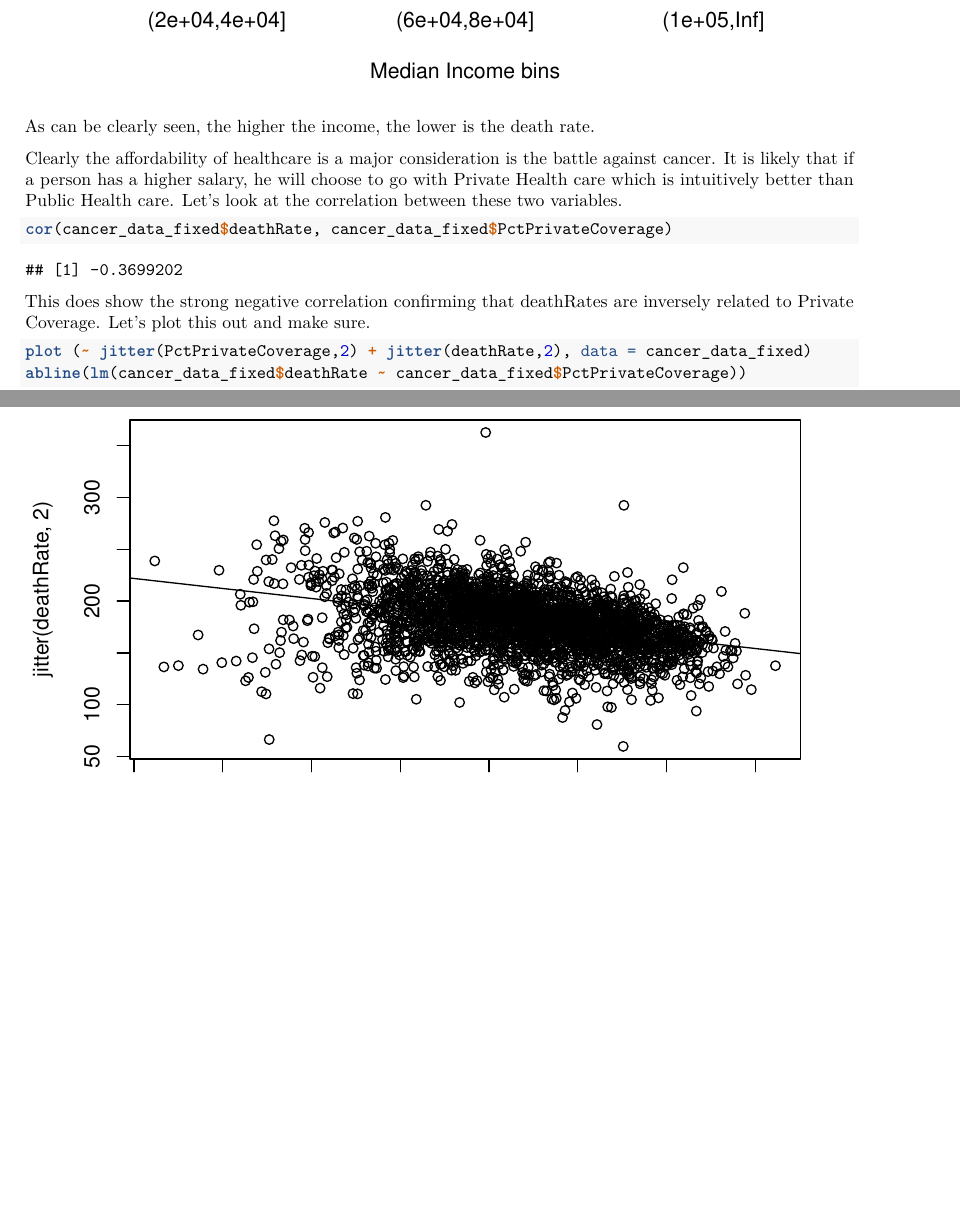
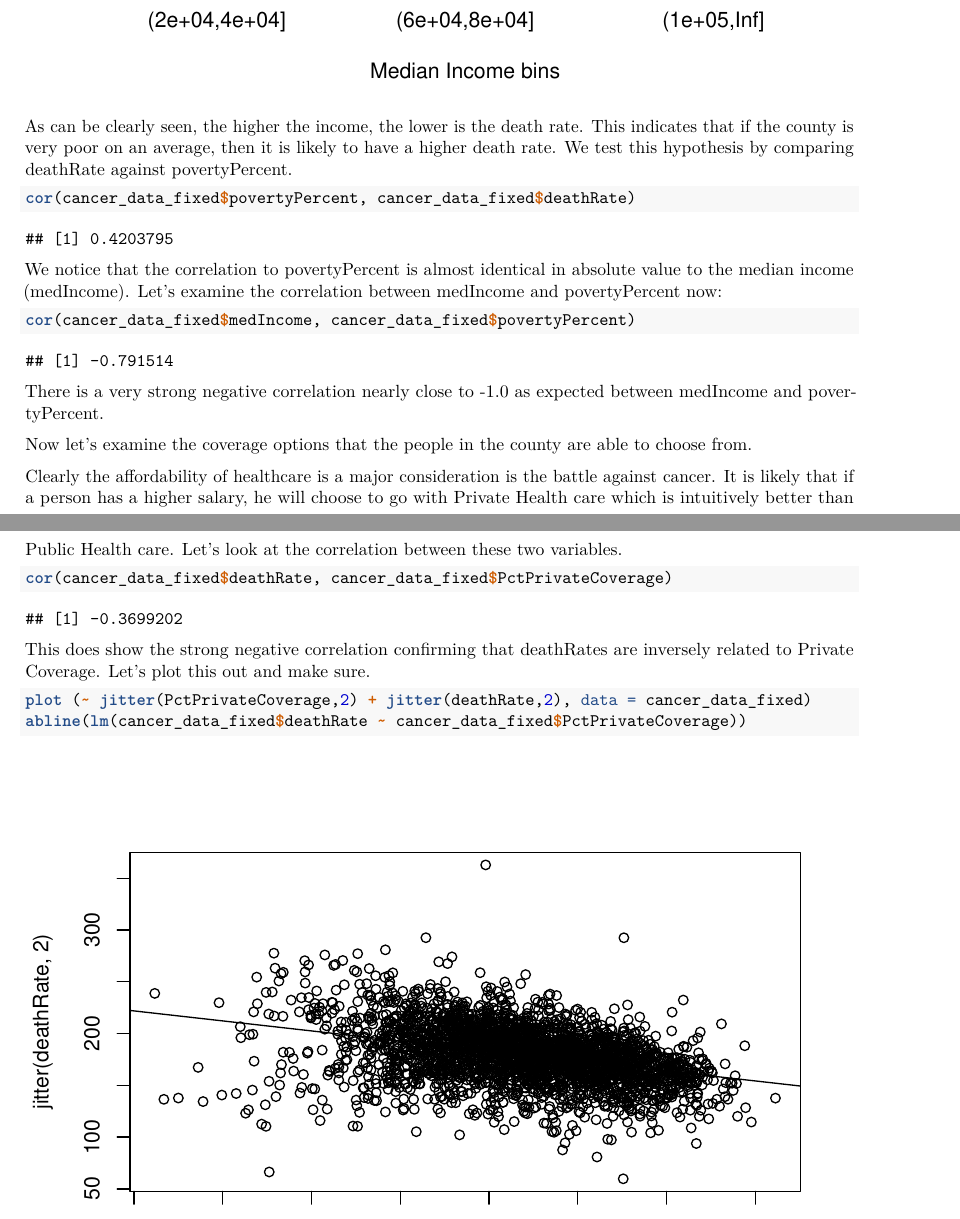
Before and after one commit to vnagapudi/W203_Lab1, an R Markdown document (lab1.Rmd): two parts of pages 8 and 9 of 10, joined at a grey line, cut so that both start at the same text, the shorter picture padded with empty space. Rendered offline with R 4.5, knitr and Pandoc, then LaTeX, with nearby package versions; code that draws random numbers runs with fixed seeds of ours.

Commit message:
added update for deathRate vs povertyPercent

````diff
--- a/lab1.Rmd
+++ b/lab1.Rmd
@@ -156,7 +156,19 @@ boxplot(deathRate ~ medIncome_bin, data = cancer_data_fixed,
         xlab = "Median Income bins",
         ylab = "Death Rate")
 ```
-As can be clearly seen, the higher the income, the lower is the death rate.
+As can be clearly seen, the higher the income, the lower is the death rate. This indicates that if the county is very poor on an average, then it is likely to have a higher death rate. We test this hypothesis by comparing deathRate against povertyPercent.
+
+```{r}
+cor(cancer_data_fixed$povertyPercent, cancer_data_fixed$deathRate)
+```
+We notice that the correlation to povertyPercent is almost identical in absolute value to the median income (medIncome).
+Let's examine the correlation between medIncome and povertyPercent now:
+```{r}
+cor(cancer_data_fixed$medIncome, cancer_data_fixed$povertyPercent)
+```
+There is a very strong negative correlation nearly close to -1.0 as expected between medIncome and povertyPercent.
+
+Now let's examine the coverage options that the people in the county are able to choose from.
 
 Clearly the affordability of healthcare is a major consideration is the battle against cancer. It is likely that if a person has a higher salary, he will choose to go with Private Health care which is intuitively better than Public Health care. Let's look at the correlation between these two variables.
 
````
Also changed, not shown: lab1.Rmd (4 more changed lines).
